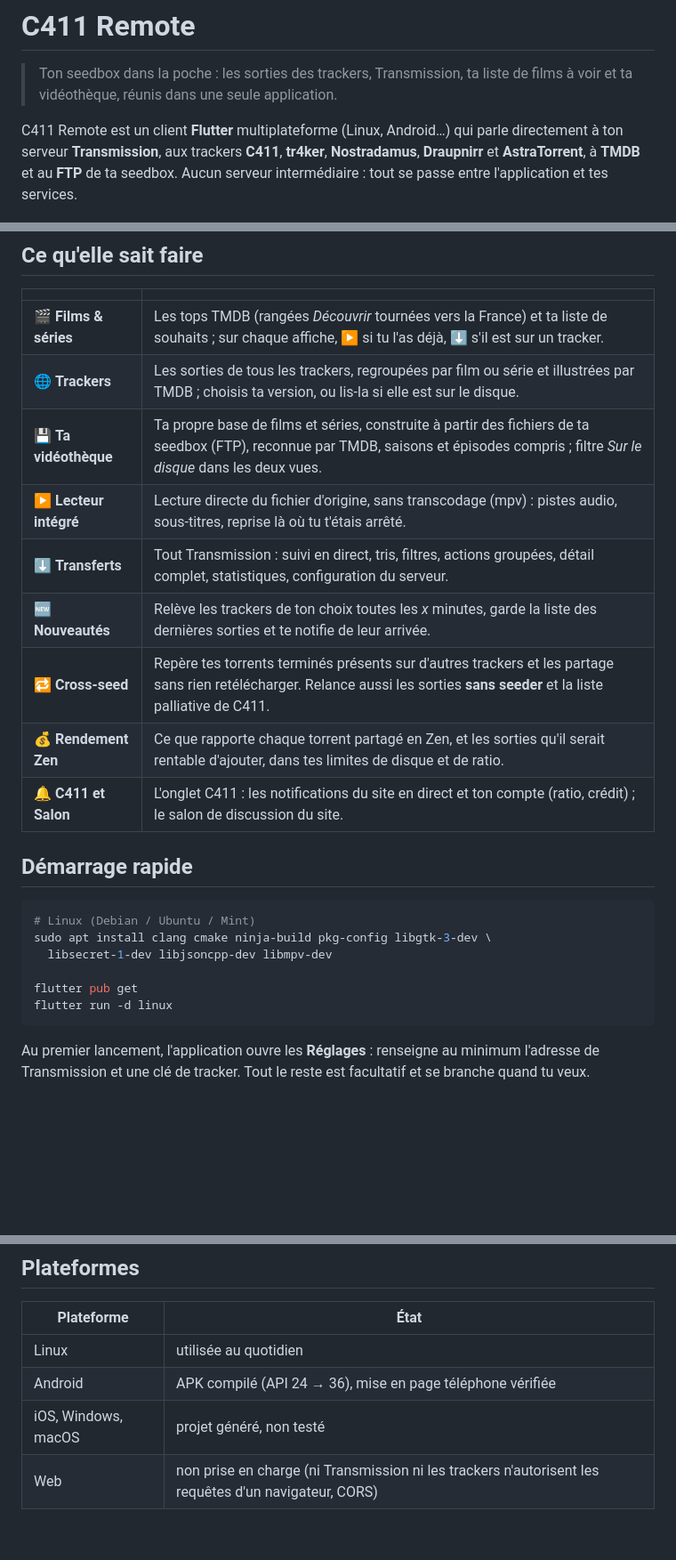
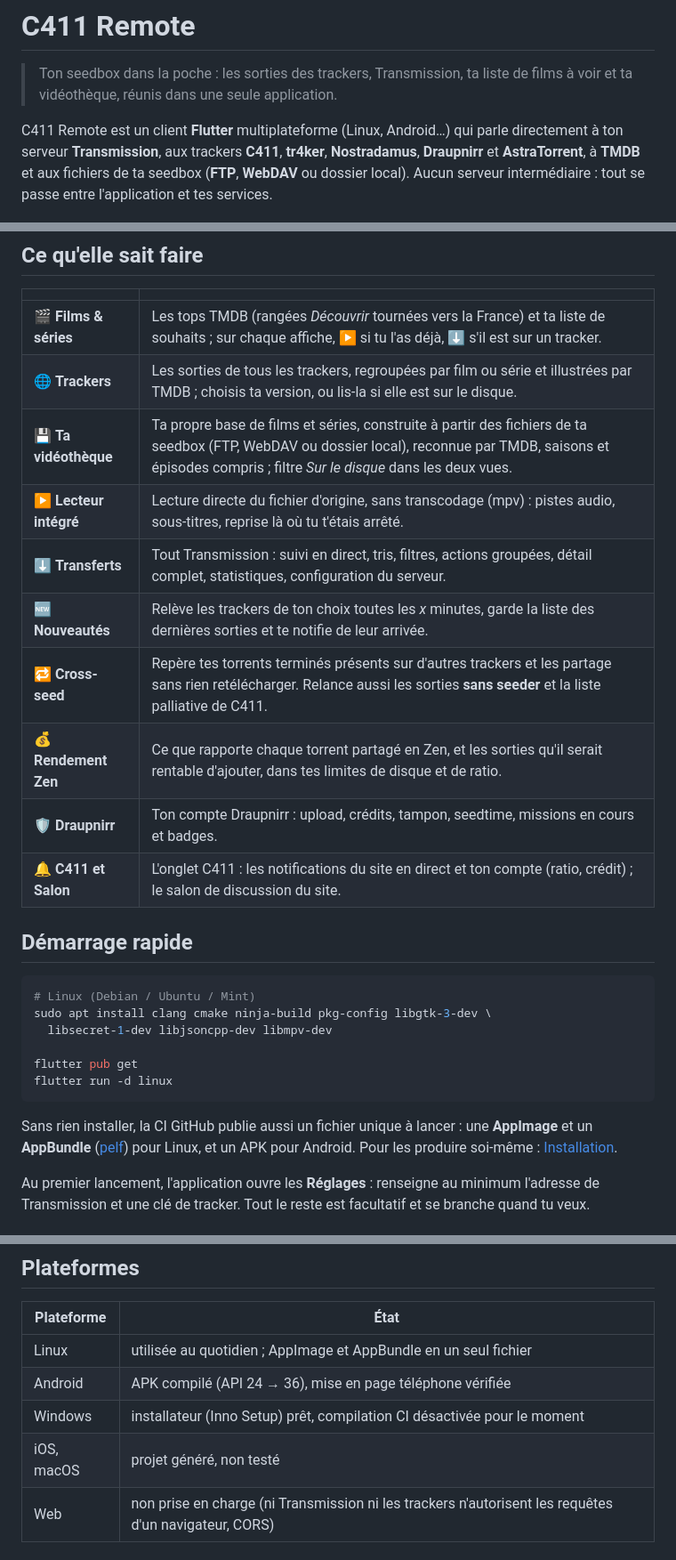
Before and after one commit to floops123/114C, a Markdown page: README.md, 3 parts joined by grey strips. Shown at 89% size. Rendered like a GitHub page; blank space fills up the shorter version.

Commit message:
README à jour : WebDAV et dossier local, Draupnirr, AppImage, Windows
Co-Authored-By: Claude Opus 5.5 <noreply@anthropic.com>

````diff
--- a/README.md
+++ b/README.md
@@ -6,8 +6,8 @@
 C411 Remote est un client **Flutter** multiplateforme (Linux, Android…) qui
 parle directement à ton serveur **Transmission**, aux trackers **C411**,
 **tr4ker**, **Nostradamus**, **Draupnirr** et **AstraTorrent**, à **TMDB**
-et au **FTP** de ta seedbox. Aucun serveur intermédiaire : tout se passe
-entre l'application et tes services.
+et aux fichiers de ta seedbox (**FTP**, **WebDAV** ou dossier local). Aucun
+serveur intermédiaire : tout se passe entre l'application et tes services.
 
 <p align="center">
   <img src="docs/images/fiche-titre.png" alt="Fiche d'un film : déjà sur le disque, sorties en France, disponibilité sur les trackers" width="860">
@@ -19,12 +19,13 @@ entre l'application et tes services.
 |---|---|
 | 🎬 **Films & séries** | Les tops TMDB (rangées *Découvrir* tournées vers la France) et ta liste de souhaits ; sur chaque affiche, ▶ si tu l'as déjà, ⬇ s'il est sur un tracker. |
 | 🌐 **Trackers** | Les sorties de tous les trackers, regroupées par film ou série et illustrées par TMDB ; choisis ta version, ou lis-la si elle est sur le disque. |
-| 💾 **Ta vidéothèque** | Ta propre base de films et séries, construite à partir des fichiers de ta seedbox (FTP), reconnue par TMDB, saisons et épisodes compris ; filtre *Sur le disque* dans les deux vues. |
+| 💾 **Ta vidéothèque** | Ta propre base de films et séries, construite à partir des fichiers de ta seedbox (FTP, WebDAV ou dossier local), reconnue par TMDB, saisons et épisodes compris ; filtre *Sur le disque* dans les deux vues. |
 | ▶️ **Lecteur intégré** | Lecture directe du fichier d'origine, sans transcodage (mpv) : pistes audio, sous-titres, reprise là où tu t'étais arrêté. |
 | ⬇️ **Transferts** | Tout Transmission : suivi en direct, tris, filtres, actions groupées, détail complet, statistiques, configuration du serveur. |
 | 🆕 **Nouveautés** | Relève les trackers de ton choix toutes les *x* minutes, garde la liste des dernières sorties et te notifie de leur arrivée. |
 | 🔁 **Cross-seed** | Repère tes torrents terminés présents sur d'autres trackers et les partage sans rien retélécharger. Relance aussi les sorties **sans seeder** et la liste palliative de C411. |
 | 💰 **Rendement Zen** | Ce que rapporte chaque torrent partagé en Zen, et les sorties qu'il serait rentable d'ajouter, dans tes limites de disque et de ratio. |
+| 🛡️ **Draupnirr** | Ton compte Draupnirr : upload, crédits, tampon, seedtime, missions en cours et badges. |
 | 🔔 **C411 et Salon** | L'onglet C411 : les notifications du site en direct et ton compte (ratio, crédit) ; le salon de discussion du site. |
 
 ## Démarrage rapide
@@ -37,6 +38,11 @@ sudo apt install clang cmake ninja-build pkg-config libgtk-3-dev \
 flutter pub get
 flutter run -d linux
 ```
+
+Sans rien installer, la CI GitHub publie aussi un fichier unique à lancer :
+une **AppImage** et un **AppBundle** ([pelf](https://github.com/xplshn/pelf))
+pour Linux, et un APK pour Android. Pour les produire soi-même :
+[Installation](docs/guide/installation.md).
 
 Au premier lancement, l'application ouvre les **Réglages** : renseigne au
 minimum l'adresse de Transmission et une clé de tracker. Tout le reste est
@@ -120,9 +126,10 @@ La documentation complète est dans [`docs/`](docs/README.md).
 
 | Plateforme | État |
 |---|---|
-| Linux | utilisée au quotidien |
+| Linux | utilisée au quotidien ; AppImage et AppBundle en un seul fichier |
 | Android | APK compilé (API 24 → 36), mise en page téléphone vérifiée |
-| iOS, Windows, macOS | projet généré, non testé |
+| Windows | installateur (Inno Setup) prêt, compilation CI désactivée pour le moment |
+| iOS, macOS | projet généré, non testé |
 | Web | non prise en charge (ni Transmission ni les trackers n'autorisent les requêtes d'un navigateur, CORS) |
 
 ## Vie privée
````
